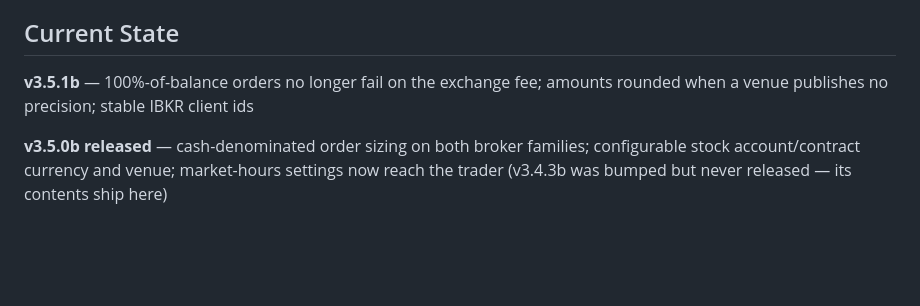
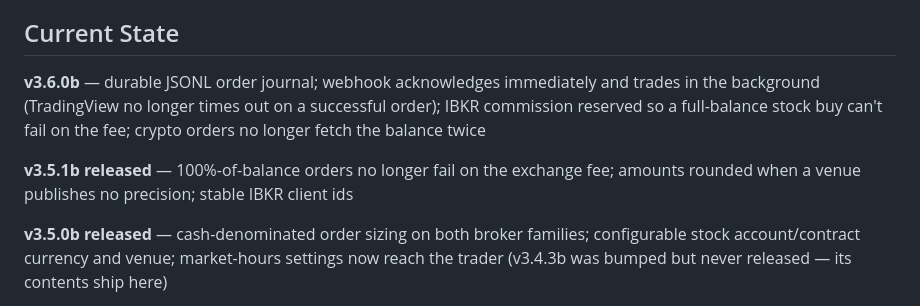
Before and after one commit to cslev/tradleware, a Markdown page: .github/current_state.md, the part around the change. Drawn GitHub-style; blank space fills up the shorter version.

Commit message:
Note v3.6.0b in current_state.md's Current State summary

```diff
--- a/.github/current_state.md
+++ b/.github/current_state.md
@@ -15,7 +15,12 @@
 
 
 ## Current State
-**v3.5.1b** — 100%-of-balance orders no longer fail on the exchange fee; amounts rounded when a venue publishes no precision; stable IBKR client ids
+**v3.6.0b** — durable JSONL order journal; webhook acknowledges immediately and trades
+in the background (TradingView no longer times out on a successful order); IBKR
+commission reserved so a full-balance stock buy can't fail on the fee; crypto orders no
+longer fetch the balance twice
+
+**v3.5.1b released** — 100%-of-balance orders no longer fail on the exchange fee; amounts rounded when a venue publishes no precision; stable IBKR client ids
 
 **v3.5.0b released** — cash-denominated order sizing on both broker families; configurable stock
 account/contract currency and venue; market-hours settings now reach the trader
```
